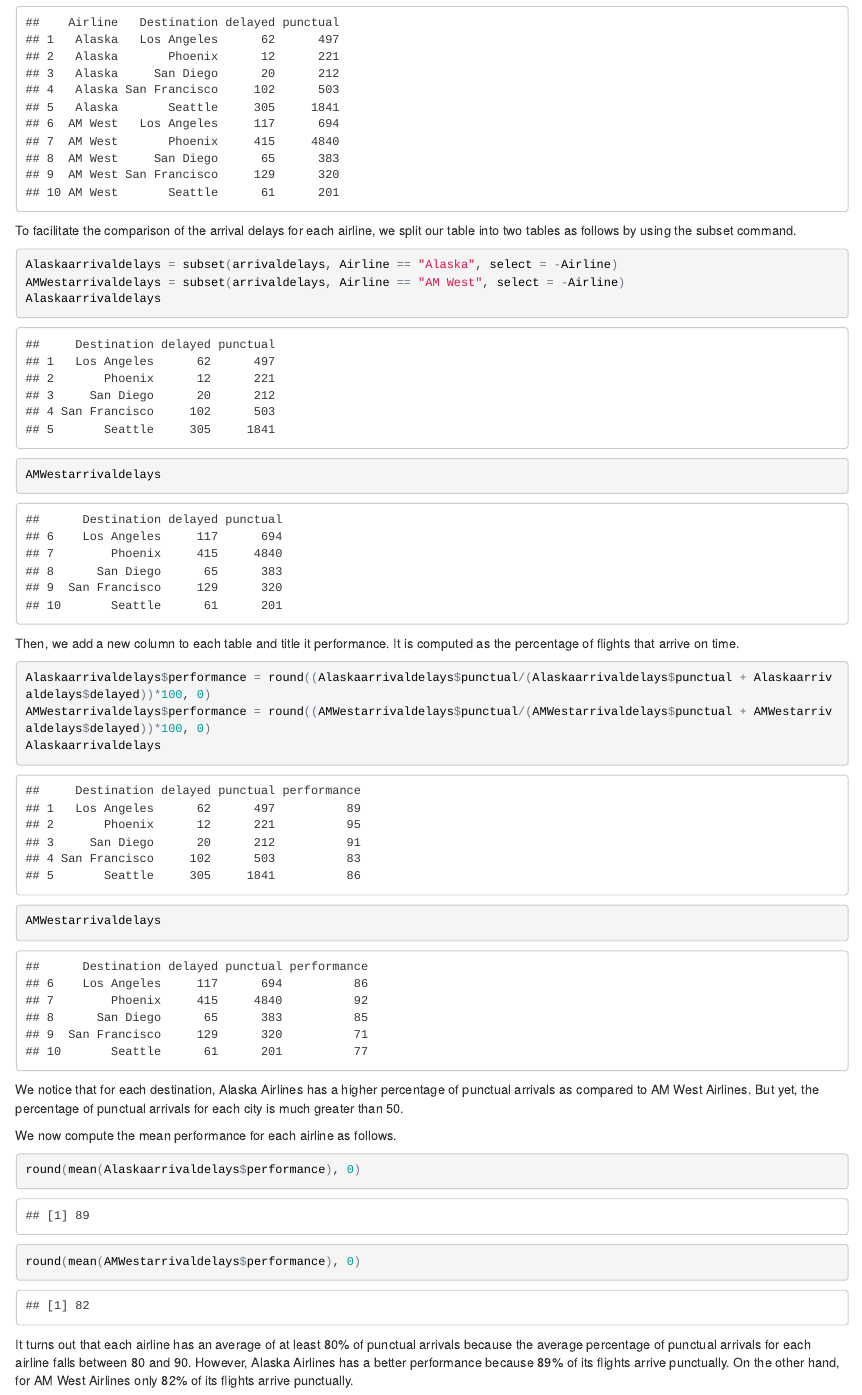
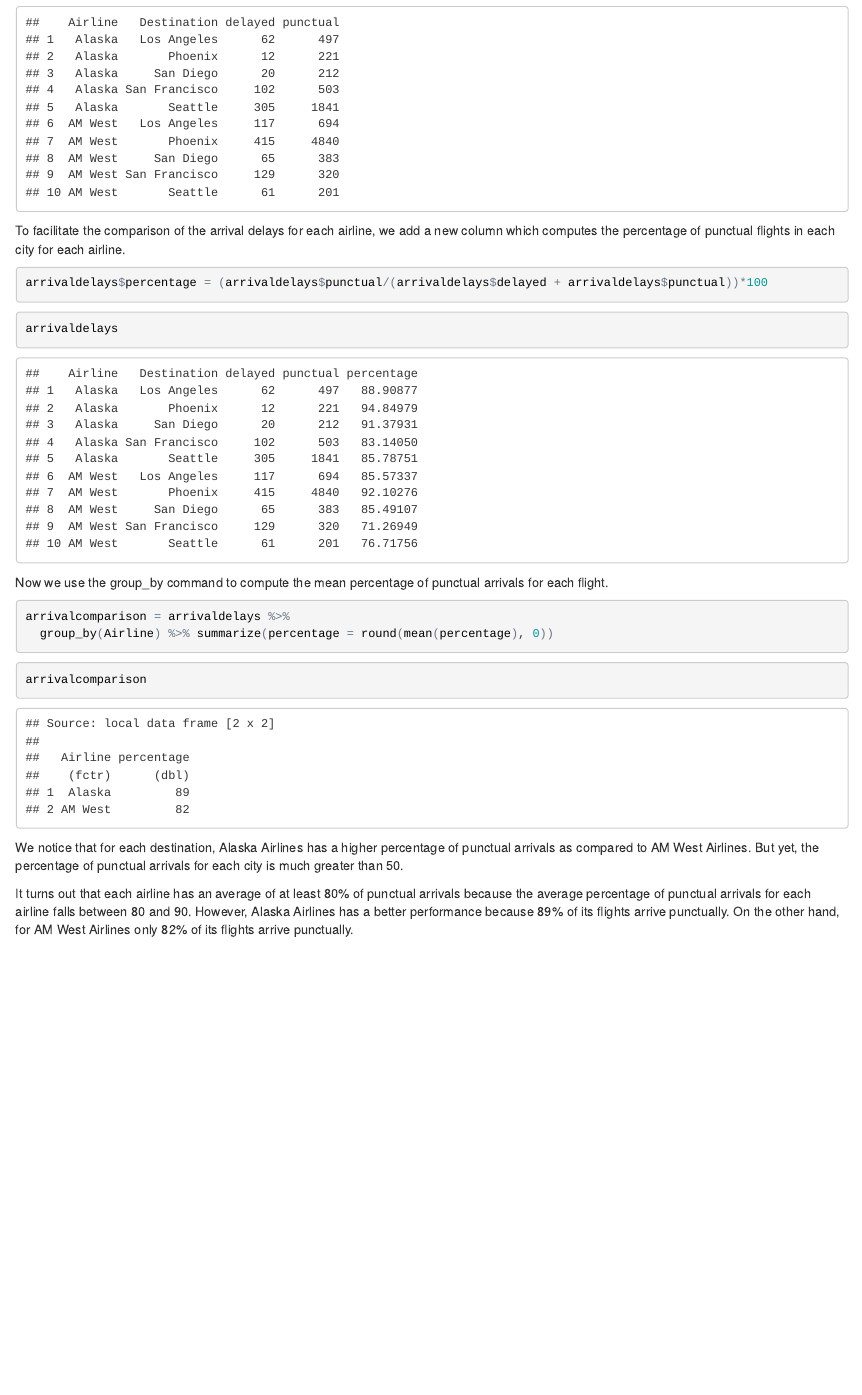
Before and after one commit to cyadusha/arrival-delays, an R Markdown document (arrivaldelays.Rmd): the page in a window 1100 px wide, from 1600 px down. The pictures show the output file arrivaldelays.html that the author committed with the source, opened offline.

Commit message:
arrivaldelays

````diff
--- a/arrivaldelays.Rmd
+++ b/arrivaldelays.Rmd
@@ -64,31 +64,28 @@
 arrivaldelays
 ```
 
-To facilitate the comparison of the arrival delays for each airline, we split our table into two tables as follows by using the subset command.
+To facilitate the comparison of the arrival delays for each airline, we add a new column which computes the percentage of punctual flights in each city for each airline.
 
 ```{r}
-Alaskaarrivaldelays = subset(arrivaldelays, Airline == "Alaska", select = -Airline)
-AMWestarrivaldelays = subset(arrivaldelays, Airline == "AM West", select = -Airline)
-Alaskaarrivaldelays
-AMWestarrivaldelays
+arrivaldelays$percentage = (arrivaldelays$punctual/(arrivaldelays$delayed + arrivaldelays$punctual))*100
 ```
 
-Then, we add a new column to each table and title it performance. It is computed as the percentage of flights that arrive on time.
+```{r}
+arrivaldelays
+```
+
+Now we use the group_by command to compute the mean percentage of punctual arrivals for each flight.
 
 ```{r}
-Alaskaarrivaldelays$performance = round((Alaskaarrivaldelays$punctual/(Alaskaarrivaldelays$punctual + Alaskaarrivaldelays$delayed))*100, 0)
-AMWestarrivaldelays$performance = round((AMWestarrivaldelays$punctual/(AMWestarrivaldelays$punctual + AMWestarrivaldelays$delayed))*100, 0)
-Alaskaarrivaldelays
-AMWestarrivaldelays
+arrivalcomparison = arrivaldelays %>%
+  group_by(Airline) %>% summarize(percentage = round(mean(percentage), 0))
+```
+
+```{r}
+arrivalcomparison
 ```
 
 We notice that for each destination, Alaska Airlines has a higher percentage of punctual arrivals as compared to AM West Airlines. But yet, the percentage of punctual arrivals for each city is much greater than 50.
 
-We now compute the mean performance for each airline as follows.
-
-```{r}
-round(mean(Alaskaarrivaldelays$performance), 0)
-round(mean(AMWestarrivaldelays$performance), 0)
-```
 
 It turns out that each airline has an average of at least 80% of punctual arrivals because the average percentage of punctual arrivals for each airline falls between 80 and 90. However, Alaska Airlines has a better performance because 89% of its flights arrive punctually. On the other hand, for AM West Airlines only 82% of its flights arrive punctually.
````
Also changed, not shown: arrivaldelays.html, 1 other file.
